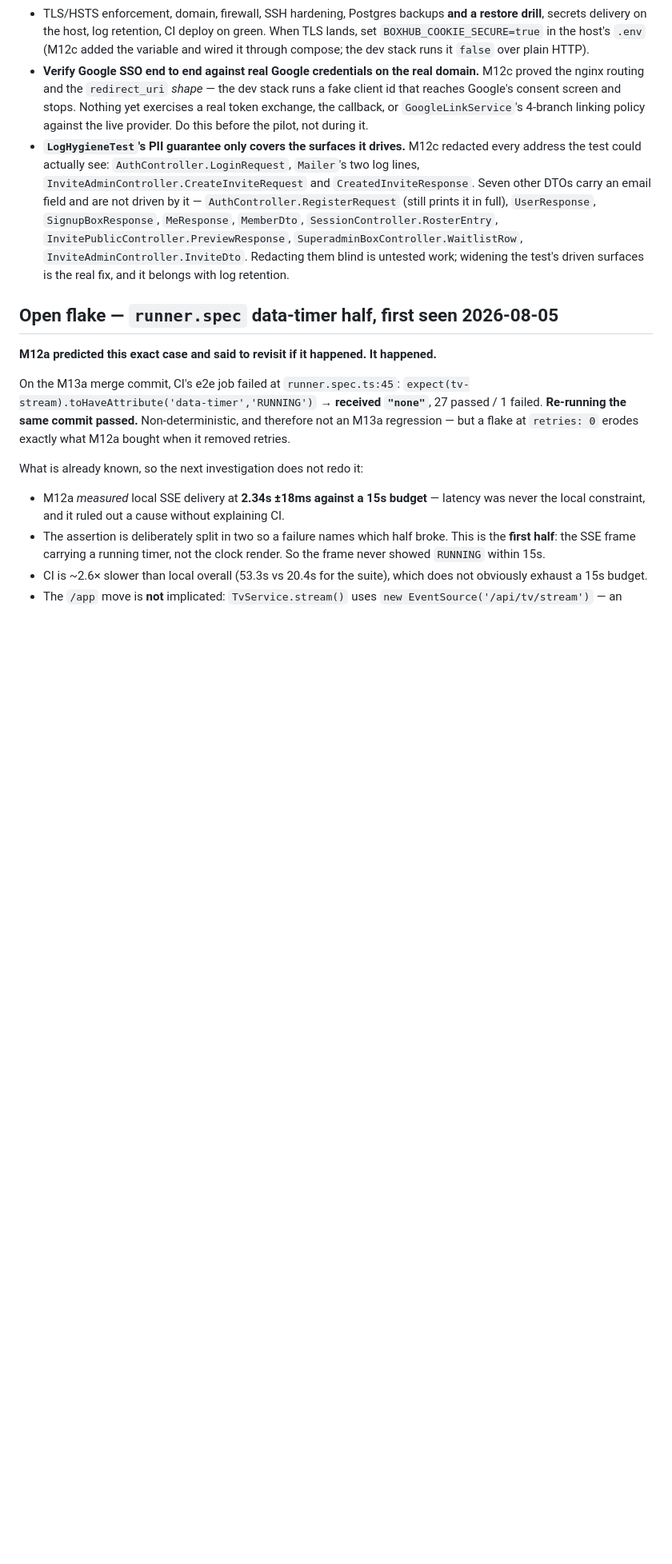
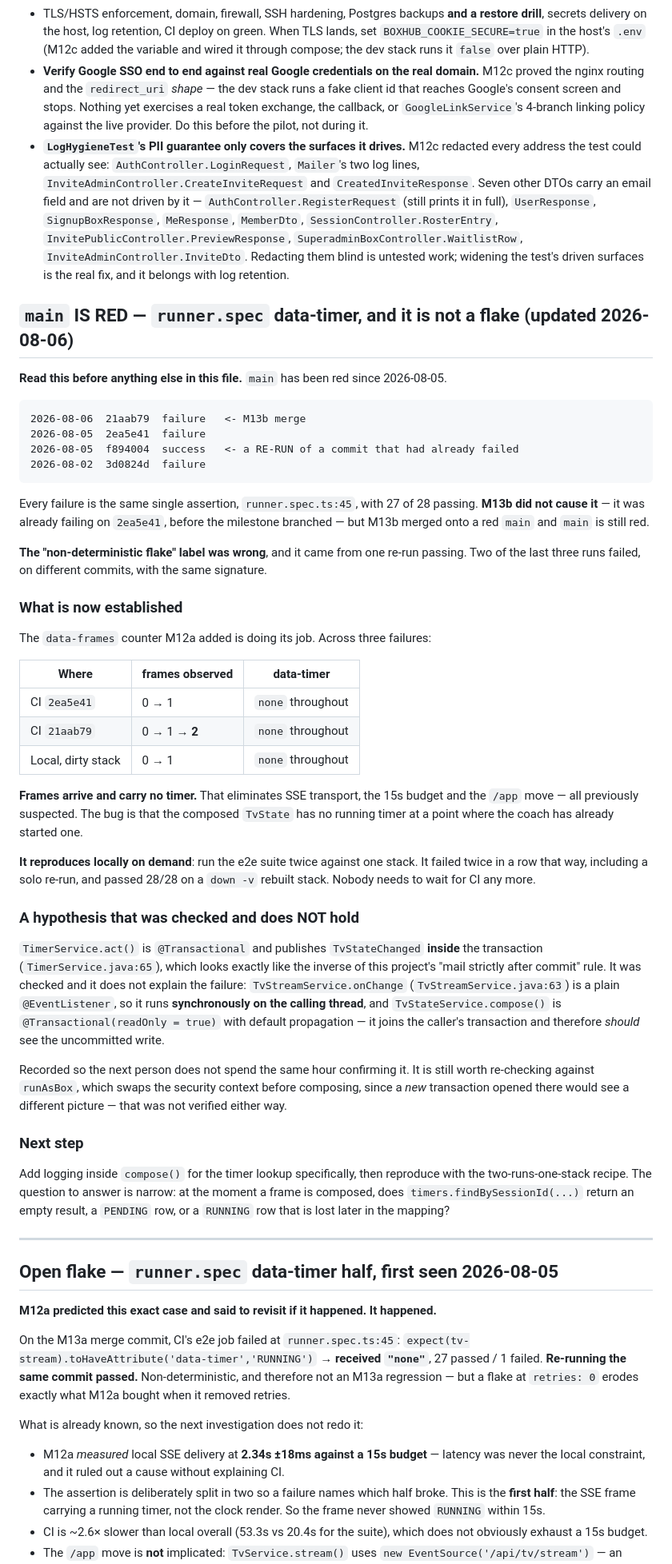
Before and after one commit to alelomo1998/boxhub, a Markdown page: docs/BACKLOG.md, the part around the change. Shown at 80% size. Rendered like a GitHub page; blank space fills up the shorter version.

Commit message:
docs(backlog): main is red, and runner.spec is not a flake
Two of the last three ci runs on main failed at runner.spec.ts:45, on
different commits, with the same signature. The one success between them
was a re-run of a commit that had already failed - which is where the
"non-deterministic" label came from, and it was wrong.

M13b did not cause it: 2ea5e41 was already failing this way before the
milestone branched. But M13b merged onto a red main and main is still
red, so this is now the thing blocking a clean build.

M12a's data-frames counter has paid off. Across all three failures the
frame count climbs (reaching 2 on the merge run) while data-timer stays
"none". Frames arrive carrying no timer, which eliminates SSE transport,
the 15s budget and the /app move in one stroke.

It also reproduces on demand: run the suite twice against one stack. It
failed twice that way including a solo re-run, and passed 28/28 on a
down -v rebuild.

Records one hypothesis that was checked and does NOT hold, so nobody
repeats it: TimerService.act publishes TvStateChanged inside its own
transaction, which looks like the inverse of this project's mail-after-
commit rule - but the listener is a plain @EventListener running
synchronously on the calling thread, and compose() joins that same
transaction, so it should see the uncommitted write. Still worth
re-checking against runAsBox, which was not verified either way.

Co-Authored-By: Claude Fable 5 <noreply@anthropic.com>

````diff
--- a/docs/BACKLOG.md
+++ b/docs/BACKLOG.md
@@ -59,6 +59,64 @@ entries whose history is still load-bearing.
   `InvitePublicController.PreviewResponse`, `SuperadminBoxController.WaitlistRow`,
   `InviteAdminController.InviteDto`. Redacting them blind is untested work; widening the test's
   driven surfaces is the real fix, and it belongs with log retention.
+
+## `main` IS RED — `runner.spec` data-timer, and it is not a flake (updated 2026-08-06)
+
+**Read this before anything else in this file.** `main` has been red since 2026-08-05.
+
+```
+2026-08-06  21aab79  failure   <- M13b merge
+2026-08-05  2ea5e41  failure
+2026-08-05  f894004  success   <- a RE-RUN of a commit that had already failed
+2026-08-02  3d0824d  failure
+```
+
+Every failure is the same single assertion, `runner.spec.ts:45`, with 27 of 28 passing. **M13b did
+not cause it** — it was already failing on `2ea5e41`, before the milestone branched — but M13b
+merged onto a red `main` and `main` is still red.
+
+**The "non-deterministic flake" label was wrong**, and it came from one re-run passing. Two of the
+last three runs failed, on different commits, with the same signature.
+
+### What is now established
+
+The `data-frames` counter M12a added is doing its job. Across three failures:
+
+| Where | frames observed | data-timer |
+|---|---|---|
+| CI `2ea5e41` | 0 → 1 | `none` throughout |
+| CI `21aab79` | 0 → 1 → **2** | `none` throughout |
+| Local, dirty stack | 0 → 1 | `none` throughout |
+
+**Frames arrive and carry no timer.** That eliminates SSE transport, the 15s budget and the `/app`
+move — all previously suspected. The bug is that the composed `TvState` has no running timer at a
+point where the coach has already started one.
+
+**It reproduces locally on demand**: run the e2e suite twice against one stack. It failed twice in a
+row that way, including a solo re-run, and passed 28/28 on a `down -v` rebuilt stack. Nobody needs to
+wait for CI any more.
+
+### A hypothesis that was checked and does NOT hold
+
+`TimerService.act()` is `@Transactional` and publishes `TvStateChanged` **inside** the transaction
+(`TimerService.java:65`), which looks exactly like the inverse of this project's "mail strictly after
+commit" rule. It was checked and it does not explain the failure: `TvStreamService.onChange`
+(`TvStreamService.java:63`) is a plain `@EventListener`, so it runs **synchronously on the calling
+thread**, and `TvStateService.compose()` is `@Transactional(readOnly = true)` with default
+propagation — it joins the caller's transaction and therefore *should* see the uncommitted write.
+
+Recorded so the next person does not spend the same hour confirming it. It is still worth re-checking
+against `runAsBox`, which swaps the security context before composing, since a *new* transaction
+opened there would see a different picture — that was not verified either way.
+
+### Next step
+
+Add logging inside `compose()` for the timer lookup specifically, then reproduce with the
+two-runs-one-stack recipe. The question to answer is narrow: at the moment a frame is composed, does
+`timers.findBySessionId(...)` return an empty result, a `PENDING` row, or a `RUNNING` row that is
+lost later in the mapping?
+
+---
 
 ## Open flake — `runner.spec` data-timer half, first seen 2026-08-05
 
````
